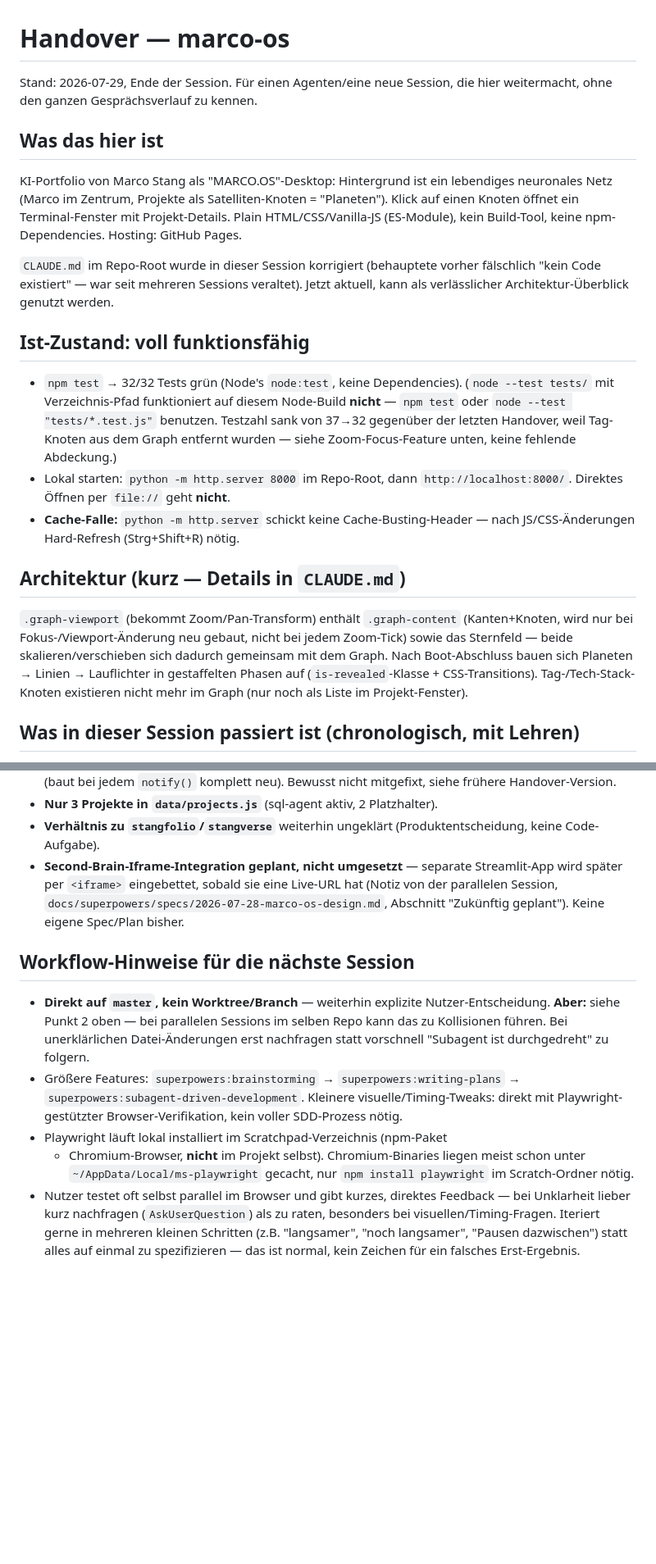
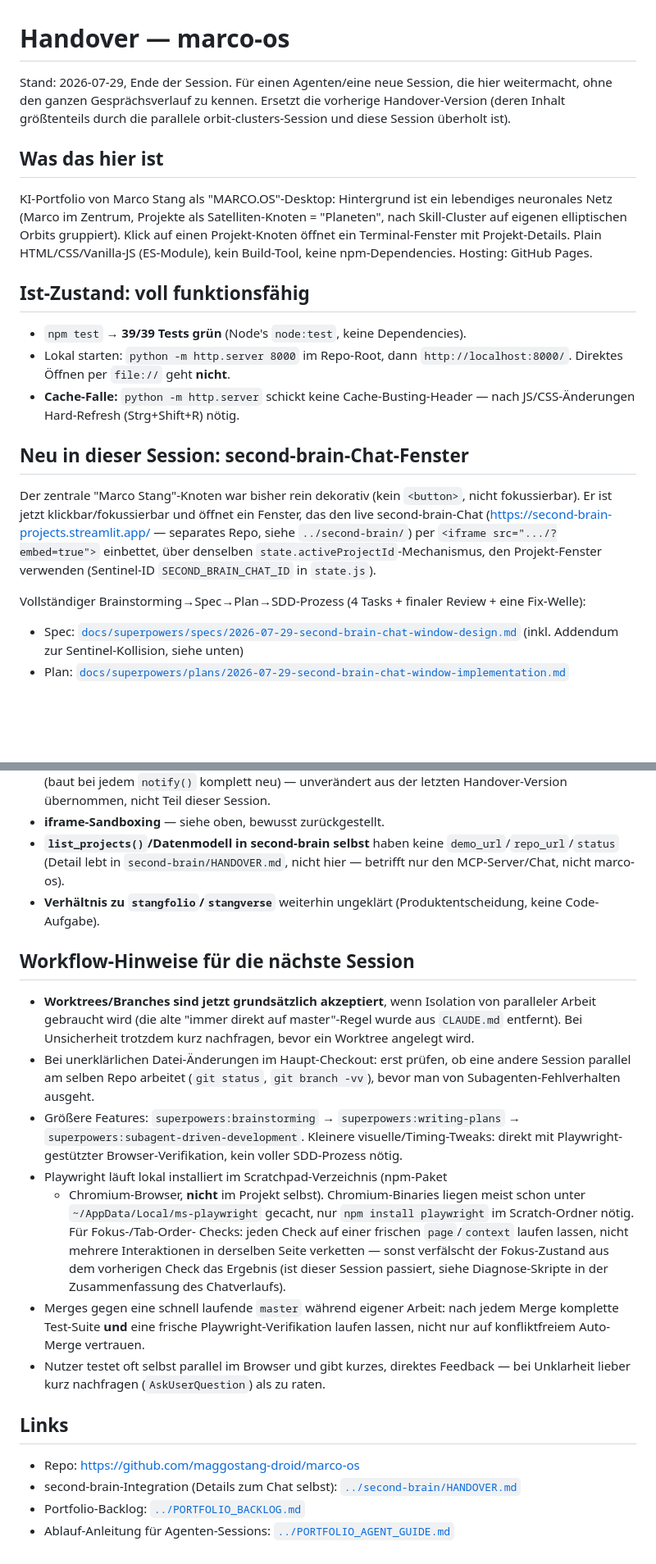
Before and after one commit to maggostang-droid/marco-os, a Markdown page: HANDOVER.md, 2 parts joined by grey strips. Shown at 82% size. Drawn GitHub-style; blank space fills up the shorter version.

Commit message:
docs: update handover with second-brain chat window session summary

```diff
--- a/HANDOVER.md
+++ b/HANDOVER.md
@@ -1,44 +1,42 @@
 # Handover — marco-os
 
 Stand: 2026-07-29, Ende der Session. Für einen Agenten/eine neue Session,
-die hier weitermacht, ohne den ganzen Gesprächsverlauf zu kennen.
+die hier weitermacht, ohne den ganzen Gesprächsverlauf zu kennen. Ersetzt
+die vorherige Handover-Version (deren Inhalt größtenteils durch die
+parallele orbit-clusters-Session und diese Session überholt ist).
 
 ## Was das hier ist
 
 KI-Portfolio von Marco Stang als "MARCO.OS"-Desktop: Hintergrund ist ein
 lebendiges neuronales Netz (Marco im Zentrum, Projekte als Satelliten-Knoten
-= "Planeten"). Klick auf einen Knoten öffnet ein Terminal-Fenster mit
+= "Planeten", nach Skill-Cluster auf eigenen elliptischen Orbits gruppiert).
+Klick auf einen Projekt-Knoten öffnet ein Terminal-Fenster mit
 Projekt-Details. Plain HTML/CSS/Vanilla-JS (ES-Module), kein Build-Tool,
 keine npm-Dependencies. Hosting: GitHub Pages.
 
-`CLAUDE.md` im Repo-Root wurde in dieser Session korrigiert (behauptete
-vorher fälschlich "kein Code existiert" — war seit mehreren Sessions
-veraltet). Jetzt aktuell, kann als verlässlicher Architektur-Überblick
-genutzt werden.
-
 ## Ist-Zustand: voll funktionsfähig
 
-- `npm test` → 32/32 Tests grün (Node's `node:test`, keine Dependencies).
-  (`node --test tests/` mit Verzeichnis-Pfad funktioniert auf diesem
-  Node-Build **nicht** — `npm test` oder `node --test "tests/*.test.js"`
-  benutzen. Testzahl sank von 37→32 gegenüber der letzten Handover, weil
-  Tag-Knoten aus dem Graph entfernt wurden — siehe Zoom-Focus-Feature
-  unten, keine fehlende Abdeckung.)
+- `npm test` → **39/39 Tests grün** (Node's `node:test`, keine
+  Dependencies).
 - Lokal starten: `python -m http.server 8000` im Repo-Root, dann
   `http://localhost:8000/`. Direktes Öffnen per `file://` geht **nicht**.
 - **Cache-Falle:** `python -m http.server` schickt keine
   Cache-Busting-Header — nach JS/CSS-Änderungen Hard-Refresh
   (Strg+Shift+R) nötig.
 
-## Architektur (kurz — Details in `CLAUDE.md`)
+## Neu in dieser Session: second-brain-Chat-Fenster
 
-`.graph-viewport` (bekommt Zoom/Pan-Transform) enthält `.graph-content`
-(Kanten+Knoten, wird nur bei Fokus-/Viewport-Änderung neu gebaut, nicht bei
-jedem Zoom-Tick) sowie das Sternfeld — beide skalieren/verschieben sich
-dadurch gemeinsam mit dem Graph. Nach Boot-Abschluss bauen sich Planeten →
-Linien → Lauflichter in gestaffelten Phasen auf (`is-revealed`-Klasse +
-CSS-Transitions). Tag-/Tech-Stack-Knoten existieren nicht mehr im Graph
-(nur noch als Liste im Projekt-Fenster).
+Der zentrale "Marco Stang"-Knoten war bisher rein dekorativ (kein
+`<button>`, nicht fokussierbar). Er ist jetzt klickbar/fokussierbar und
+öffnet ein Fenster, das den live second-brain-Chat
+(https://second-brain-projects.streamlit.app/ — separates Repo, siehe
+`../second-brain/`) per `<iframe src=".../?embed=true">` einbettet, über
+denselben `state.activeProjectId`-Mechanismus, den Projekt-Fenster
+verwenden (Sentinel-ID `SECOND_BRAIN_CHAT_ID` in `state.js`).
 
-## Was in dieser Session passiert ist (chronologisch, mit Lehren)
+Vollständiger Brainstorming→Spec→Plan→SDD-Prozess (4 Tasks + finaler
+Review + eine Fix-Welle):
+- Spec: [`docs/superpowers/specs/2026-07-29-second-brain-chat-window-design.md`](docs/superpowers/specs/2026-07-29-second-brain-chat-window-design.md)
+  (inkl. Addendum zur Sentinel-Kollision, siehe unten)
+- Plan: [`docs/superpowers/plans/2026-07-29-second-brain-chat-window-implementation.md`](docs/superpowers/plans/2026-07-29-second-brain-chat-window-implementation.md)
 
@@ -132,22 +149,22 @@ wenn direkt auf `master` (ohne Worktree-Isolation) gearbeitet wird.
   `window-manager.js` vor dessen Fix (baut bei jedem `notify()` komplett
-  neu). Bewusst nicht mitgefixt, siehe frühere Handover-Version.
-- **Nur 3 Projekte in `data/projects.js`** (sql-agent aktiv, 2
-  Platzhalter).
+  neu) — unverändert aus der letzten Handover-Version übernommen, nicht
+  Teil dieser Session.
+- **iframe-Sandboxing** — siehe oben, bewusst zurückgestellt.
+- **`list_projects()`/Datenmodell in second-brain selbst** haben keine
+  `demo_url`/`repo_url`/`status` (Detail lebt in `second-brain/HANDOVER.md`,
+  nicht hier — betrifft nur den MCP-Server/Chat, nicht marco-os).
 - **Verhältnis zu `stangfolio`/`stangverse`** weiterhin ungeklärt
   (Produktentscheidung, keine Code-Aufgabe).
-- **Second-Brain-Iframe-Integration geplant, nicht umgesetzt** — separate
-  Streamlit-App wird später per `<iframe>` eingebettet, sobald sie eine
-  Live-URL hat (Notiz von der parallelen Session,
-  `docs/superpowers/specs/2026-07-28-marco-os-design.md`, Abschnitt
-  "Zukünftig geplant"). Keine eigene Spec/Plan bisher.
 
 ## Workflow-Hinweise für die nächste Session
 
-- **Direkt auf `master`, kein Worktree/Branch** — weiterhin explizite
-  Nutzer-Entscheidung. **Aber:** siehe Punkt 2 oben — bei parallelen
-  Sessions im selben Repo kann das zu Kollisionen führen. Bei
-  unerklärlichen Datei-Änderungen erst nachfragen statt vorschnell
-  "Subagent ist durchgedreht" zu folgern.
+- **Worktrees/Branches sind jetzt grundsätzlich akzeptiert**, wenn
+  Isolation von paralleler Arbeit gebraucht wird (die alte "immer direkt
+  auf master"-Regel wurde aus `CLAUDE.md` entfernt). Bei Unsicherheit
+  trotzdem kurz nachfragen, bevor ein Worktree angelegt wird.
+- Bei unerklärlichen Datei-Änderungen im Haupt-Checkout: erst prüfen, ob
+  eine andere Session parallel am selben Repo arbeitet (`git status`,
+  `git branch -vv`), bevor man von Subagenten-Fehlverhalten ausgeht.
 - Größere Features: `superpowers:brainstorming` →
   `superpowers:writing-plans` → `superpowers:subagent-driven-development`.
   Kleinere visuelle/Timing-Tweaks: direkt mit Playwright-gestützter
@@ -155,10 +172,23 @@ wenn direkt auf `master` (ohne Worktree-Isolation) gearbeitet wird.
 - Playwright läuft lokal installiert im Scratchpad-Verzeichnis (npm-Paket
   + Chromium-Browser, **nicht** im Projekt selbst). Chromium-Binaries
   liegen meist schon unter `~/AppData/Local/ms-playwright` gecacht, nur
-  `npm install playwright` im Scratch-Ordner nötig.
+  `npm install playwright` im Scratch-Ordner nötig. Für Fokus-/Tab-Order-
+  Checks: jeden Check auf einer frischen `page`/`context` laufen lassen,
+  nicht mehrere Interaktionen in derselben Seite verketten — sonst
+  verfälscht der Fokus-Zustand aus dem vorherigen Check das Ergebnis
+  (ist dieser Session passiert, siehe Diagnose-Skripte in der
+  Zusammenfassung des Chatverlaufs).
+- Merges gegen eine schnell laufende `master` während eigener Arbeit: nach
+  jedem Merge komplette Test-Suite **und** eine frische
+  Playwright-Verifikation laufen lassen, nicht nur auf konfliktfreiem
+  Auto-Merge vertrauen.
 - Nutzer testet oft selbst parallel im Browser und gibt kurzes, direktes
   Feedback — bei Unklarheit lieber kurz nachfragen (`AskUserQuestion`)
-  als zu raten, besonders bei visuellen/Timing-Fragen. Iteriert gerne in
-  mehreren kleinen Schritten (z.B. "langsamer", "noch langsamer", "Pausen
-  dazwischen") statt alles auf einmal zu spezifizieren — das ist normal,
-  kein Zeichen für ein falsches Erst-Ergebnis.
+  als zu raten.
+
+## Links
+
+- Repo: https://github.com/maggostang-droid/marco-os
+- second-brain-Integration (Details zum Chat selbst): [`../second-brain/HANDOVER.md`](../second-brain/HANDOVER.md)
+- Portfolio-Backlog: [`../PORTFOLIO_BACKLOG.md`](../PORTFOLIO_BACKLOG.md)
+- Ablauf-Anleitung für Agenten-Sessions: [`../PORTFOLIO_AGENT_GUIDE.md`](../PORTFOLIO_AGENT_GUIDE.md)
```
Also changed, not shown: other parts of HANDOVER.md (+101 -82 lines).
